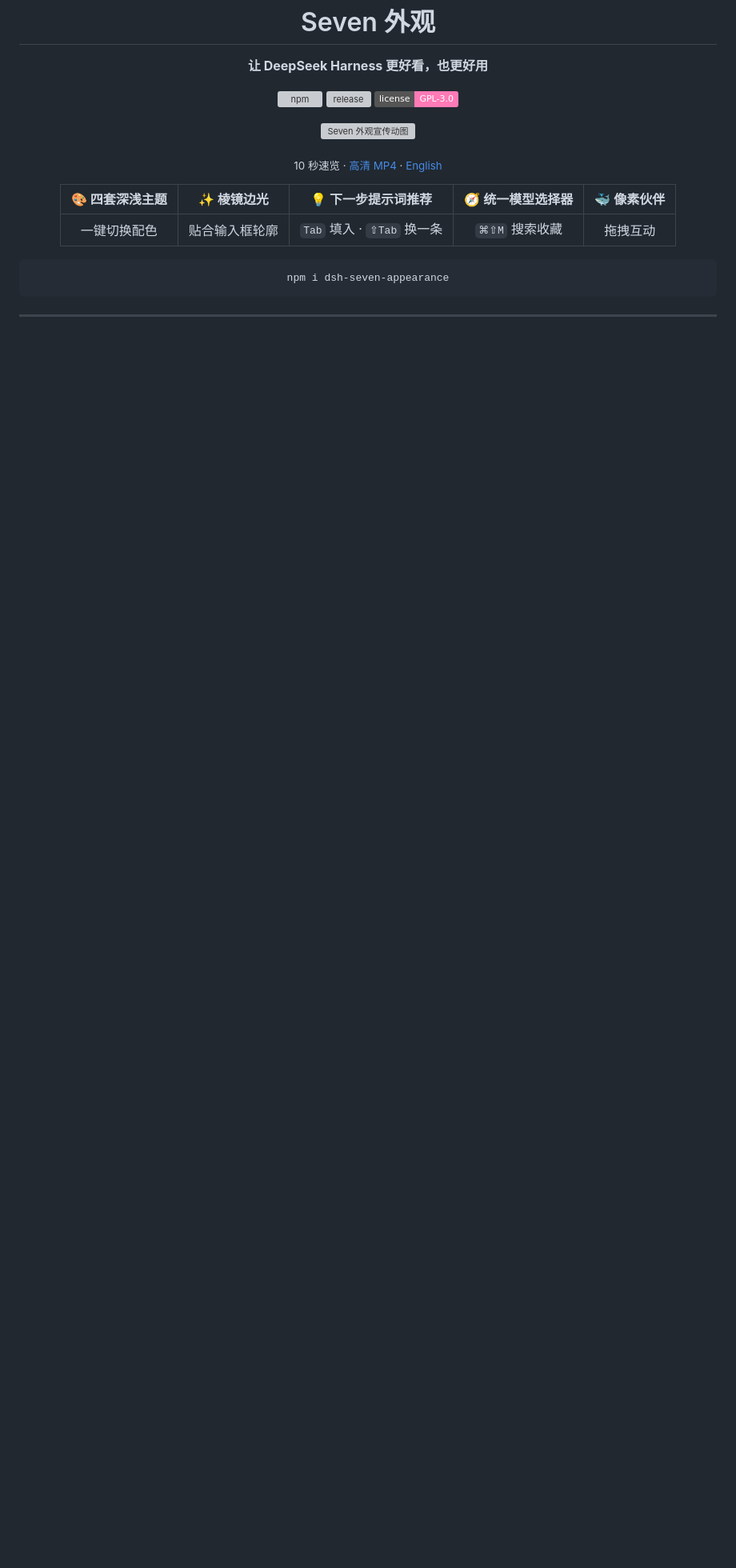
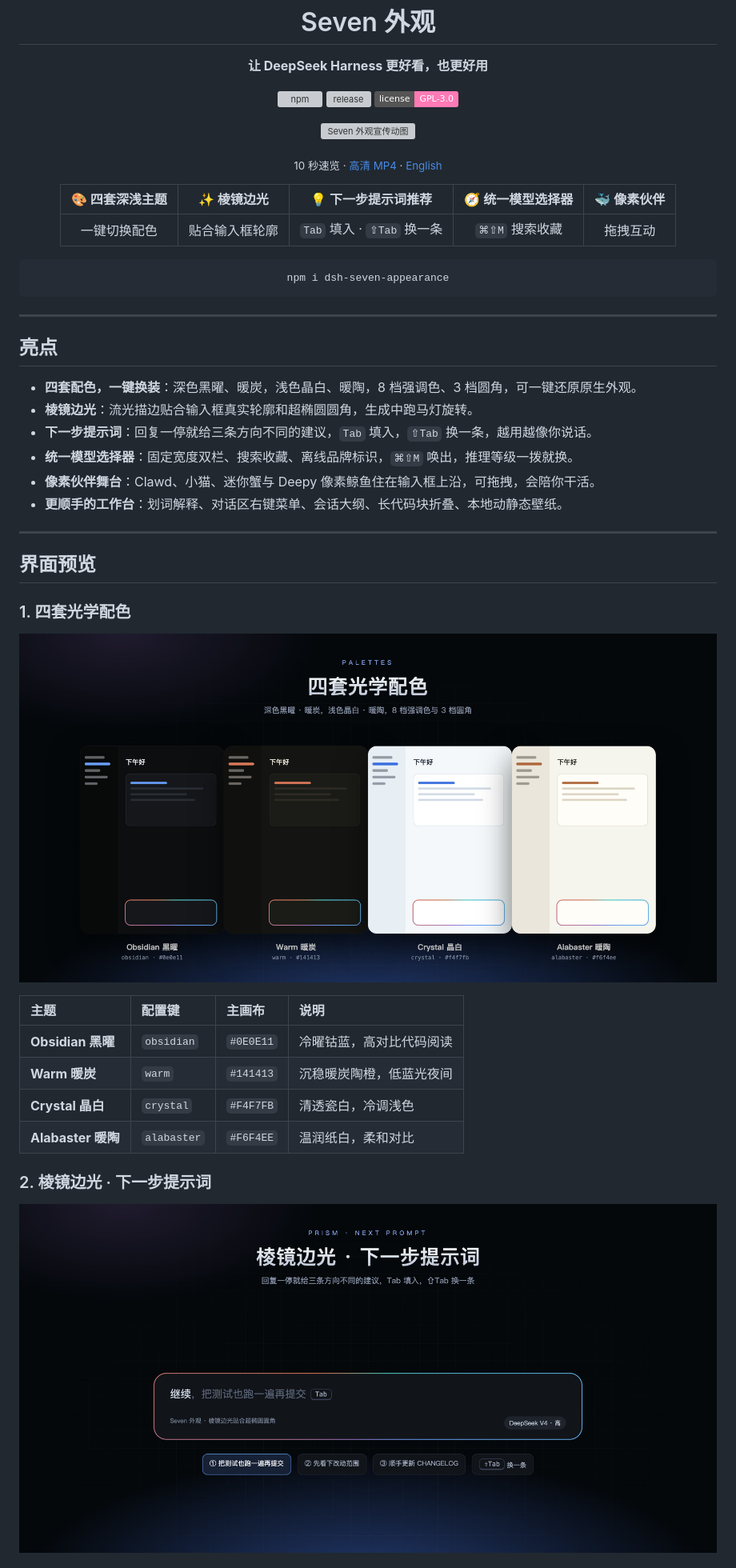
Before and after one commit to sevenqcx/dsh-seven-appearance, a Markdown page: README.md, the part around one of its changes. Shown at 80% size. GitHub-like rendering; pictures changed too: docs/promo/palettes.jpg (added), docs/promo/prism.jpg (added); badges without logos; blank space fills up the shorter version; grey boxes are pictures that could not be loaded.

```diff
--- a/README.md
+++ b/README.md
@@ -23,3 +23,32 @@ npm i dsh-seven-appearance
 </div>
 
 ---
+
+## 亮点
+
+- **四套配色，一键换装**：深色黑曜、暖炭，浅色晶白、暖陶，8 档强调色、3 档圆角，可一键还原原生外观。
+- **棱镜边光**：流光描边贴合输入框真实轮廓和超椭圆圆角，生成中跑马灯旋转。
+- **下一步提示词**：回复一停就给三条方向不同的建议，`Tab` 填入，`⇧Tab` 换一条，越用越像你说话。
+- **统一模型选择器**：固定宽度双栏、搜索收藏、离线品牌标识，`⌘⇧M` 唤出，推理等级一拨就换。
+- **像素伙伴舞台**：Clawd、小猫、迷你蟹与 Deepy 像素鲸鱼住在输入框上沿，可拖拽，会陪你干活。
+- **更顺手的工作台**：划词解释、对话区右键菜单、会话大纲、长代码块折叠、本地动静态壁纸。
+
+---
+
+## 界面预览
+
+### 1. 四套光学配色
+
+<p align="center"><img src="docs/promo/palettes.jpg" width="100%" alt="四套光学配色"></p>
+
+| 主题 | 配置键 | 主画布 | 说明 |
+| :--- | :--- | :--- | :--- |
+| **Obsidian 黑曜** | `obsidian` | `#0E0E11` | 冷曜钴蓝，高对比代码阅读 |
+| **Warm 暖炭** | `warm` | `#141413` | 沉稳暖炭陶橙，低蓝光夜间 |
+| **Crystal 晶白** | `crystal` | `#F4F7FB` | 清透瓷白，冷调浅色 |
+| **Alabaster 暖陶** | `alabaster` | `#F6F4EE` | 温润纸白，柔和对比 |
+
+### 2. 棱镜边光 · 下一步提示词
+
+<p align="center"><img src="docs/promo/prism.jpg" width="100%" alt="棱镜边光与下一步提示词"></p>
+
```
Also changed, not shown: other parts of README.md (+27 -0 lines), README.en.md (+63 -0 lines), docs/promo/pets.jpg (added), docs/promo/picker.jpg (added), 1 other file.
